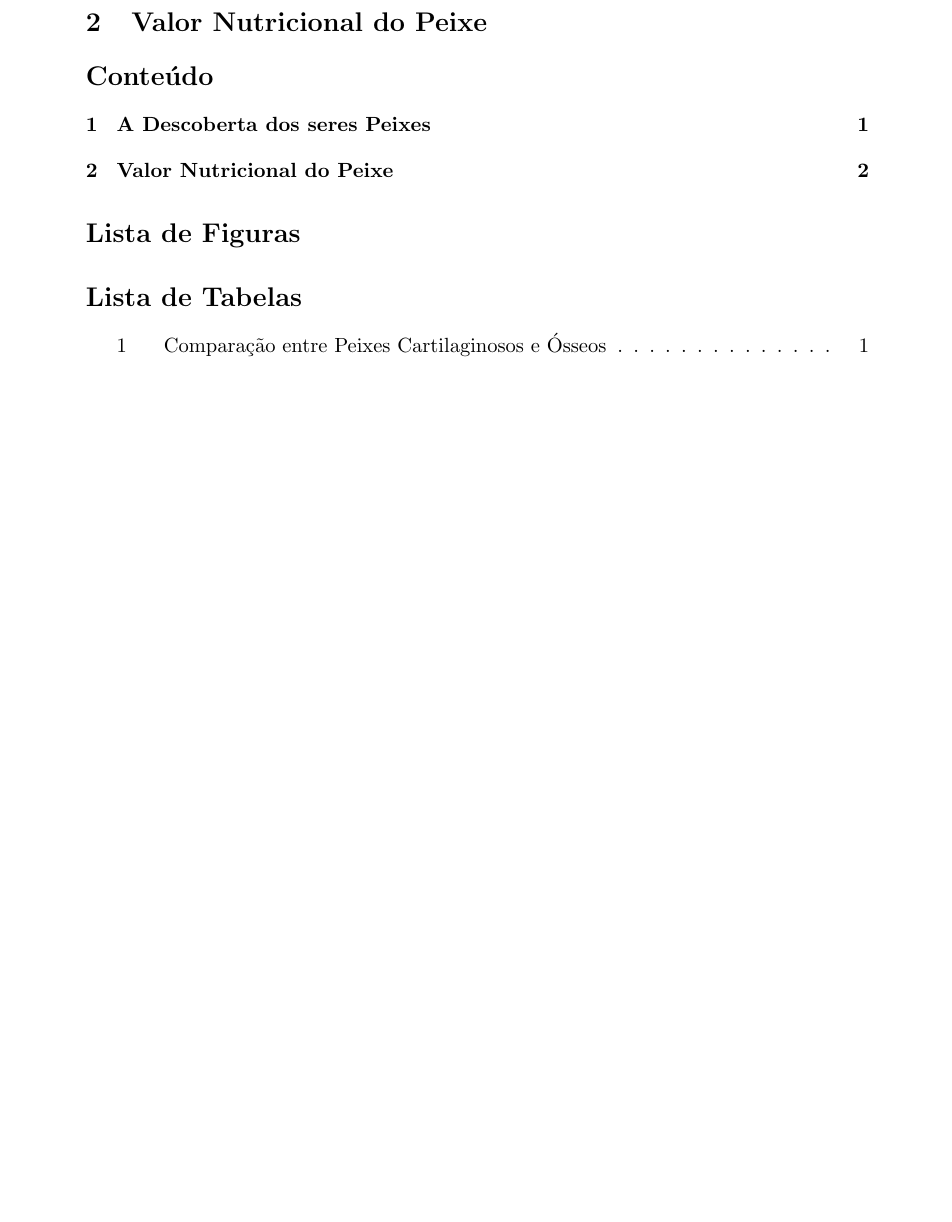
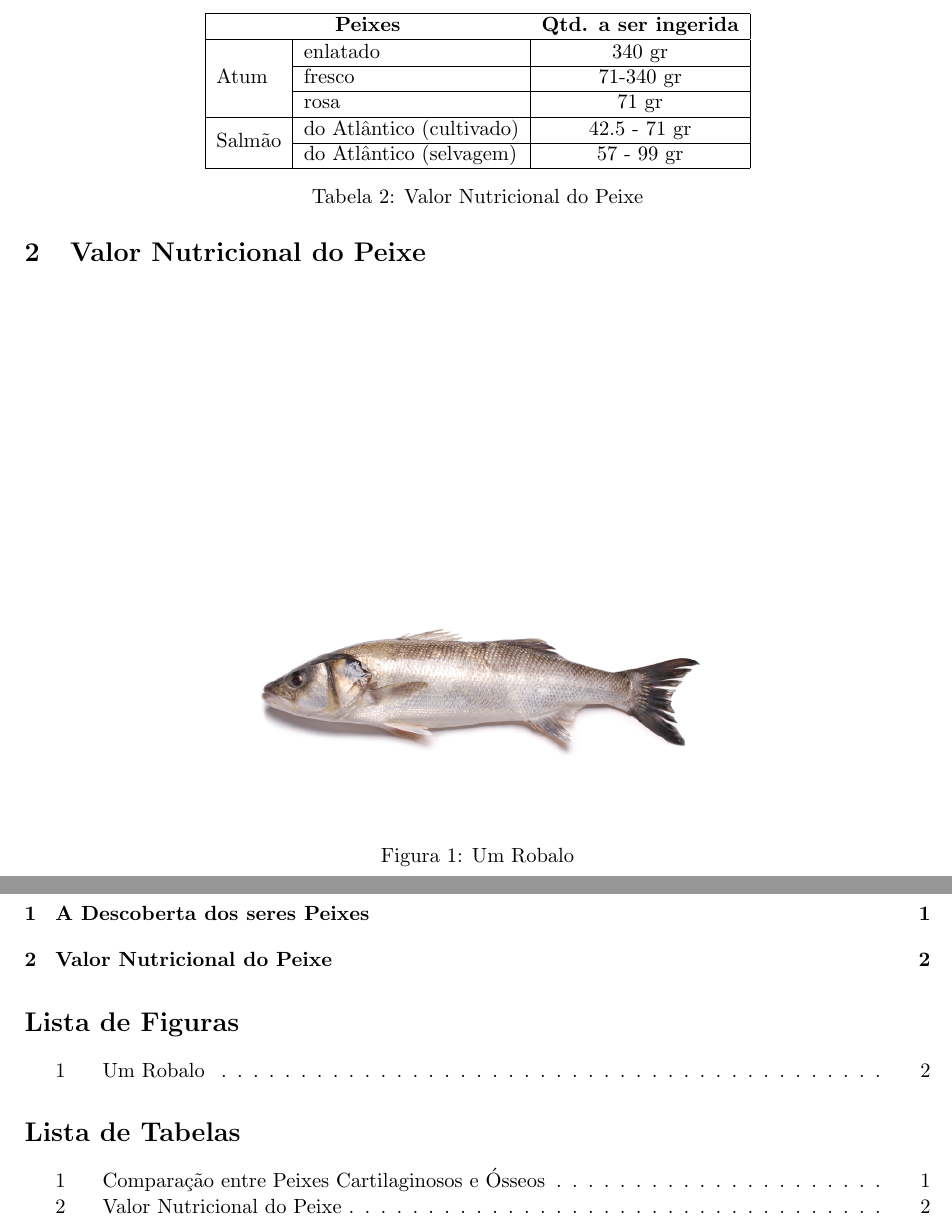
Before and after one commit to Sepulven/PDT_UL, a LaTeX document (Ficha5/Ficha5.tex): part of page 2 of 2 before the commit and two parts of pages 2 and 3 of 3 after it, the two joined at a grey line, cut at the place of the change, the shorter picture padded with empty space. Compiled offline with pdfLaTeX.

Commit message:
Add the last table, finish the exam preparation.

```diff
--- a/Ficha5/Ficha5.tex
+++ b/Ficha5/Ficha5.tex
@@ -6,7 +6,14 @@
 
 % hyper links -> hyperref latex
 % Exercicio para treinar para o teste.
+\usepackage{graphicx}
 
+\usepackage{geometry}
+
+\geometry{a4paper, left=2cm, right=2cm, top=2.5cm, bottom=2.5cm}
+
+\usepackage{multicol}
+\usepackage{multirow}
 
 \begin{document}
 	\section{A Descoberta dos seres Peixes}
@@ -72,6 +79,44 @@ Brânquias               & Sem Opérculo            & Com Opérculo \\
 
 	\section{Valor Nutricional do Peixe}
 
+	% \begin{table}{h!}
+	% 	\centering
+	% 	\caption{Valor Nutricional do Peixe}
+	% 	\begin{tabular}{|ll|c|}
+	% 		\hline
+	% 		\multicolumn{2}{c}{Peixes}  & & Qtd. a ser ingerida \\
+	% 		\multirow{2}{*}{Atum}        & enlatado                 & 340gr \\ \hline
+	% 		                             & fresco                   & 71-340gr \\ \hline
+	% 		\multirow{3}{*}{Salmão}      & rosa                     & 71gr    \\ \hline
+	% 		                             & do Atlântico (cultivado) & 42.5 - 71gr \\ \hline
+	% 		                             & do Atlântico (selvagem)  & 57 - 99 gr \\ \hline
+	% 	\end{tabular}
+	% \end{table}
+
+	\begin{table}[ht]
+		\centering
+		\begin{tabular}{|l|l|c|}
+		\hline
+		\multicolumn{2}{|c}{\textbf{Peixes}}& \textbf{Qtd. a ser ingerida} \\ \hline
+		\multirow{3}{*}{Atum}               & enlatado                           & 340 gr                       \\ \cline{2-3}
+							                & fresco                             & 71-340 gr                    \\ \cline{2-3}
+							                & rosa                               & 71 gr                        \\ \hline
+		\multirow{2}{*}{Salmão}             & do Atlântico (cultivado)           & 42.5 - 71 gr                 \\ \cline{2-3}
+							                & do Atlântico (selvagem)            & 57 - 99 gr                   \\ \hline
+		\end{tabular}
+		\caption{Valor Nutricional do Peixe}
+		\label{tab:valor_nutricional_peixe}
+	\end{table}
+
+	\vskip 5cm
+
+	\begin{figure}[h]
+		\centering
+		\includegraphics[width=10cm]{./Robalo.png}
+		\caption{Um Robalo}
+	\end{figure}
+
+	\newpage
 	\tableofcontents
 	\listoffigures
 	\listoftables
```
Also changed, not shown: Ficha5/Robalo.png (added).
